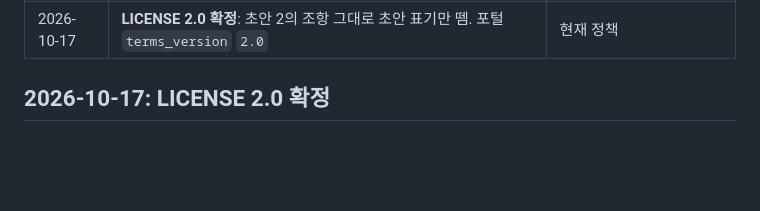
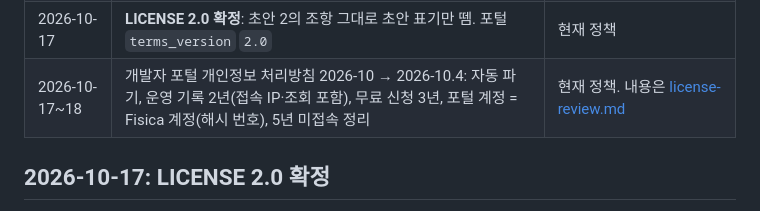
Before and after one commit to Care-Co/fisica_sdk, a Markdown page: doc/policy-history.md, the part around the change. Drawn GitHub-style; blank space fills up the shorter version.

```diff
--- a/doc/policy-history.md
+++ b/doc/policy-history.md
@@ -12,6 +12,7 @@
 | 2026-10-17 | 체험도 담당자 승인 후 시작(승인일부터). 제한은 코어가 직접(C ABI 2.0). 기본 모드 프레임 초당 1장, 내보내기는 요약만, 시계 되돌림 허용 오차 1시간. 기본 모드는 상업 사용도 등록 없이 허용. **LICENSE 2.0 초안을 같은 버전 번호로 다시 씀** | 현재 정책. 약관 문안은 같은 날 검토용 초안 2로 대체됨 |
 | 2026-10-17 | **LICENSE 2.0 검토용 초안 2**: 한국어 원문 + 영어 번역(한국어 우선), 대한민국 법·본점 소재지 법원, 책임 한도(직전 12개월 지급액), 위반 시 이용권 종료, 의료기기 아님, 공인 판매처 게시, 온라인 해제. 포털 `terms_version` `2.0-draft.2` | 같은 날 같은 문안으로 확정됨 |
 | 2026-10-17 | **LICENSE 2.0 확정**: 초안 2의 조항 그대로 초안 표기만 뗌. 포털 `terms_version` `2.0` | 현재 정책 |
+| 2026-10-17~18 | 개발자 포털 개인정보 처리방침 2026-10 → 2026-10.4: 자동 파기, 운영 기록 2년(접속 IP·조회 포함), 무료 신청 3년, 포털 계정 = Fisica 계정(해시 번호), 5년 미접속 정리 | 현재 정책. 내용은 [license-review.md](license-review.md) |
 
 ## 2026-10-17: LICENSE 2.0 확정
 
```
Also changed, not shown: doc/license-review.md (+14 -6 lines), doc/licensing-plan.md (+3 -2 lines).
